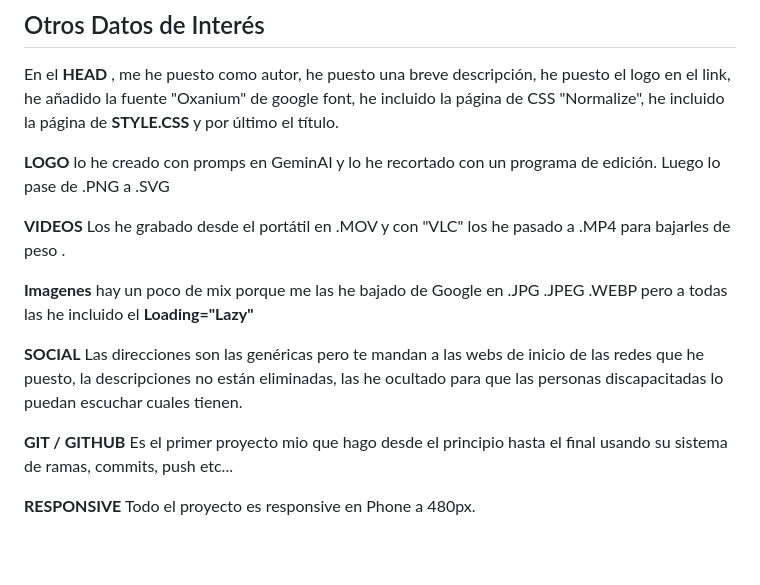
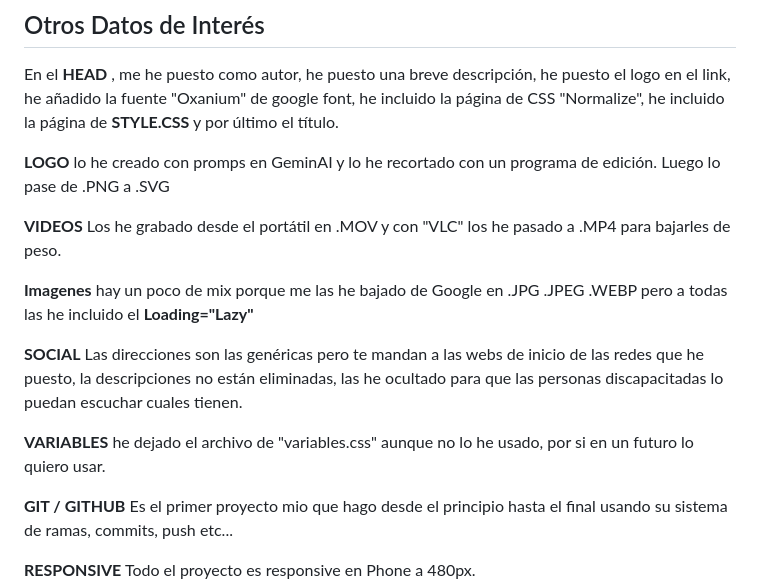
Before and after one commit to reibax-dev/reibax-dronix-skyline, a Markdown page: README.md, the part around the change. Rendered like a GitHub page; blank space fills up the shorter version.

```diff
--- a/README.md
+++ b/README.md
@@ -43,12 +43,14 @@ En el **HEAD** , me he puesto como autor, he puesto una breve descripción, he p
 
 **LOGO** lo he creado con promps en GeminAI y lo he recortado con un programa de edición. Luego lo pase de .PNG a .SVG
 
-**VIDEOS** Los he grabado desde el portátil en .MOV y con "VLC" los he pasado a .MP4 para bajarles de peso .
+**VIDEOS** Los he grabado desde el portátil en .MOV y con "VLC" los he pasado a .MP4 para bajarles de peso.
 
 **Imagenes** hay un poco de mix porque me las he bajado de Google en .JPG .JPEG .WEBP pero a todas las he incluido el **Loading="Lazy"**
 
 **SOCIAL** Las direcciones son las genéricas pero te mandan a las webs de inicio de las redes que he puesto, la descripciones no están eliminadas, las he ocultado para que las personas discapacitadas lo puedan escuchar cuales tienen.
 
+**VARIABLES** he dejado el archivo de "variables.css" aunque no lo he usado, por si en un futuro lo quiero usar.
+
 **GIT / GITHUB** Es el primer proyecto mio que hago desde el principio hasta el final usando su sistema de ramas, commits, push etc...
 
 **RESPONSIVE** Todo el proyecto es responsive en Phone a 480px.
```
